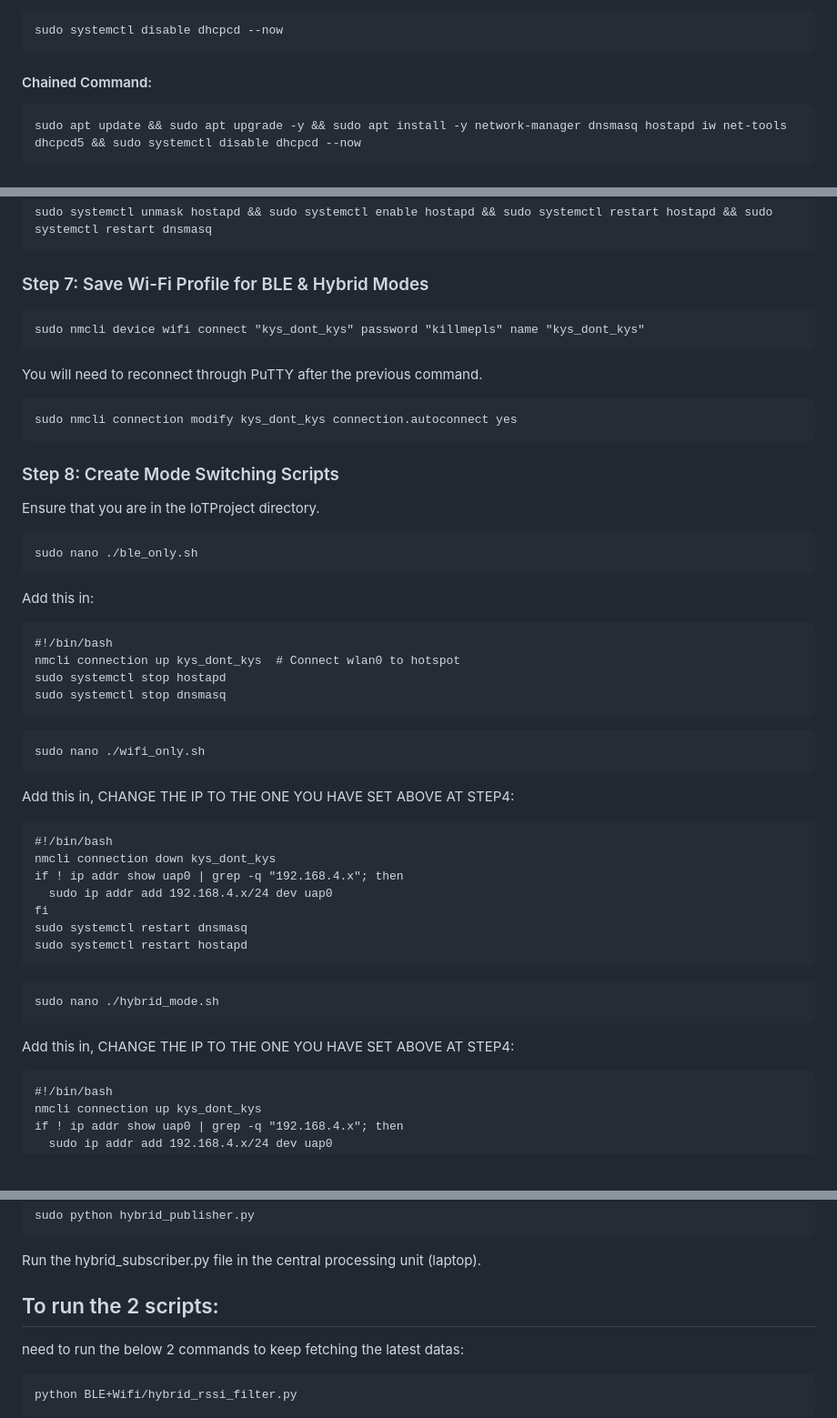
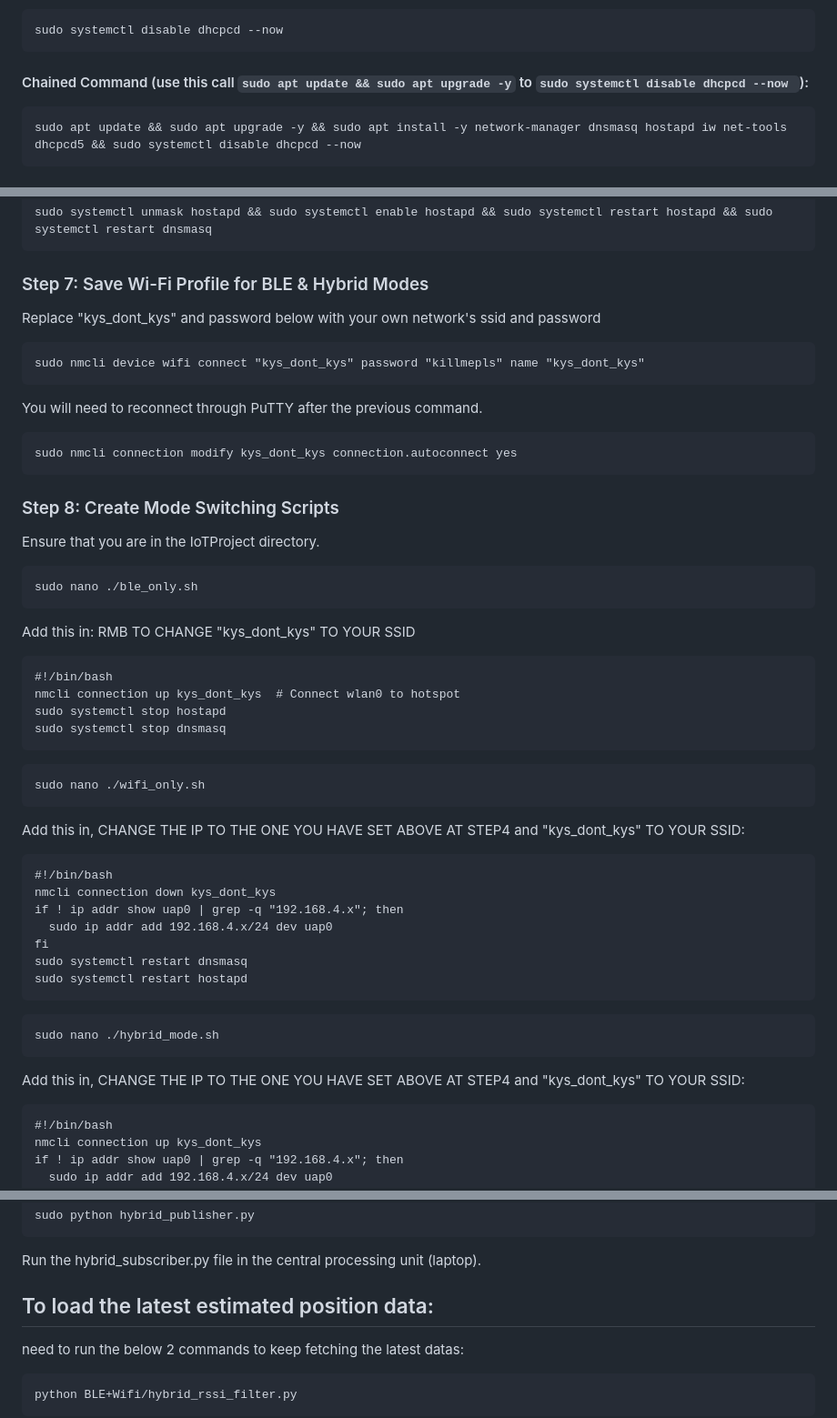
Before and after one commit to bestcolour/IoT-Indoor-Positioning-HeatMap, a Markdown page: BLE+Wifi/README.md, 3 parts joined by grey strips. Shown at 91% size. Rendered like a GitHub page; blank space fills up the shorter version.

Commit message:
Checked and updated BLE+wifi readme

````diff
--- a/BLE+Wifi/README.md
+++ b/BLE+Wifi/README.md
@@ -13,7 +13,7 @@ Call this command in the case that there is an dhcpcd service running. If there
 sudo systemctl disable dhcpcd --now
 ```
 
-#### Chained Command:
+#### Chained Command (use this call `sudo apt update && sudo apt upgrade -y` to `sudo systemctl disable dhcpcd --now `):
 ```
 sudo apt update && sudo apt upgrade -y && sudo apt install -y network-manager dnsmasq hostapd iw net-tools dhcpcd5 && sudo systemctl disable dhcpcd --now
 ```
@@ -108,6 +108,7 @@ sudo systemctl unmask hostapd && sudo systemctl enable hostapd && sudo systemctl
 ```
 
 ### Step 7: Save Wi-Fi Profile for BLE & Hybrid Modes
+Replace "kys_dont_kys" and password below with your own network's ssid and password
 ```
 sudo nmcli device wifi connect "kys_dont_kys" password "killmepls" name "kys_dont_kys"
 ```
@@ -122,7 +123,7 @@ Ensure that you are in the IoTProject directory.
 ```
 sudo nano ./ble_only.sh
 ```
-Add this in:
+Add this in: RMB TO CHANGE "kys_dont_kys" TO YOUR SSID
 ```
 #!/bin/bash
 nmcli connection up kys_dont_kys  # Connect wlan0 to hotspot
@@ -133,7 +134,7 @@ sudo systemctl stop dnsmasq
 ```
 sudo nano ./wifi_only.sh
 ```
-Add this in, CHANGE THE IP TO THE ONE YOU HAVE SET ABOVE AT STEP4:
+Add this in, CHANGE THE IP TO THE ONE YOU HAVE SET ABOVE AT STEP4 and "kys_dont_kys" TO YOUR SSID:
 ```
 #!/bin/bash
 nmcli connection down kys_dont_kys
@@ -147,7 +148,7 @@ sudo systemctl restart hostapd
 ```
 sudo nano ./hybrid_mode.sh
 ```
-Add this in, CHANGE THE IP TO THE ONE YOU HAVE SET ABOVE AT STEP4:
+Add this in, CHANGE THE IP TO THE ONE YOU HAVE SET ABOVE AT STEP4 and "kys_dont_kys" TO YOUR SSID:
 ```
 #!/bin/bash
 nmcli connection up kys_dont_kys
@@ -187,7 +188,7 @@ sudo python hybrid_publisher.py
 
 Run the hybrid_subscriber.py file in the central processing unit (laptop).
 
-## To run the 2 scripts:
+## To load the latest estimated position data:
 need to run the below 2 commands to keep fetching the latest datas:
 ```
 python BLE+Wifi/hybrid_rssi_filter.py
````
